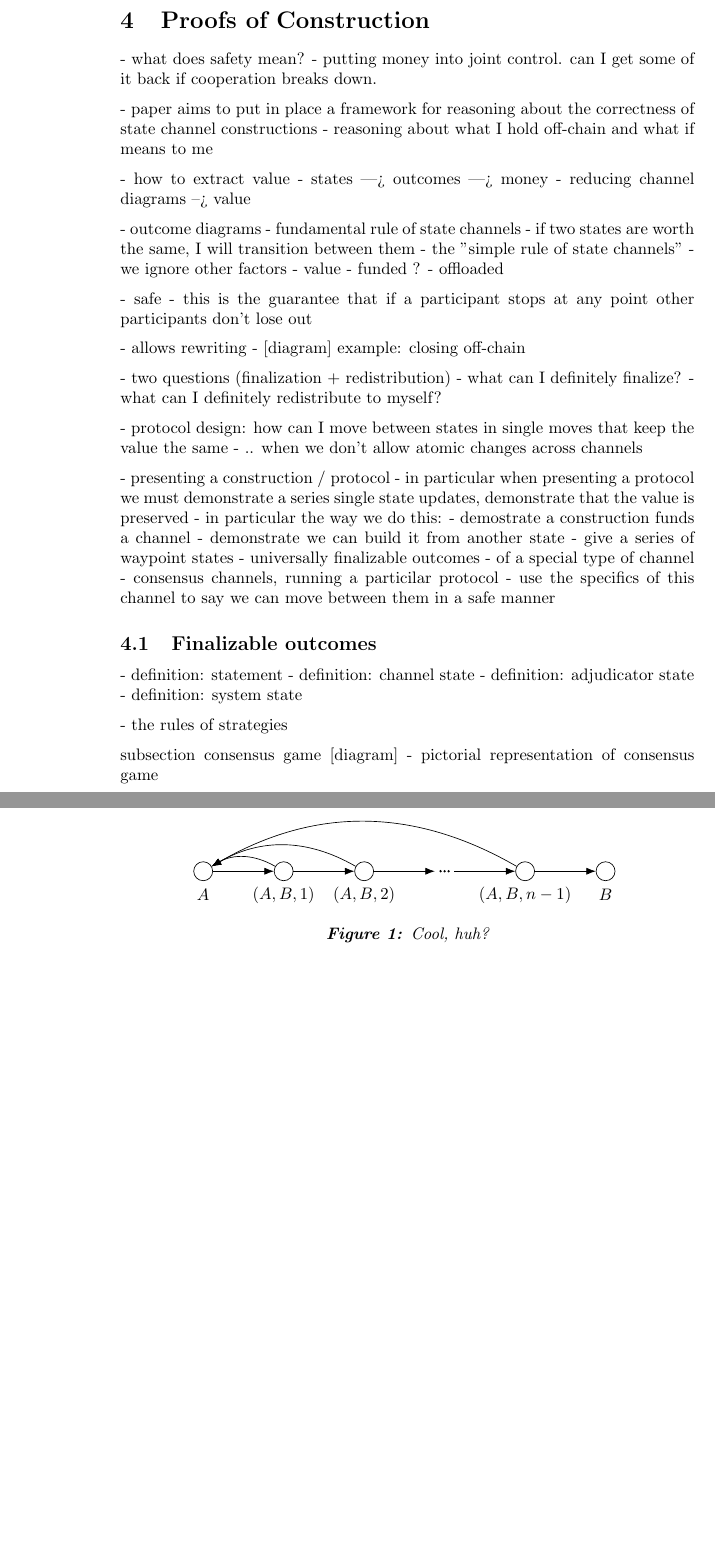
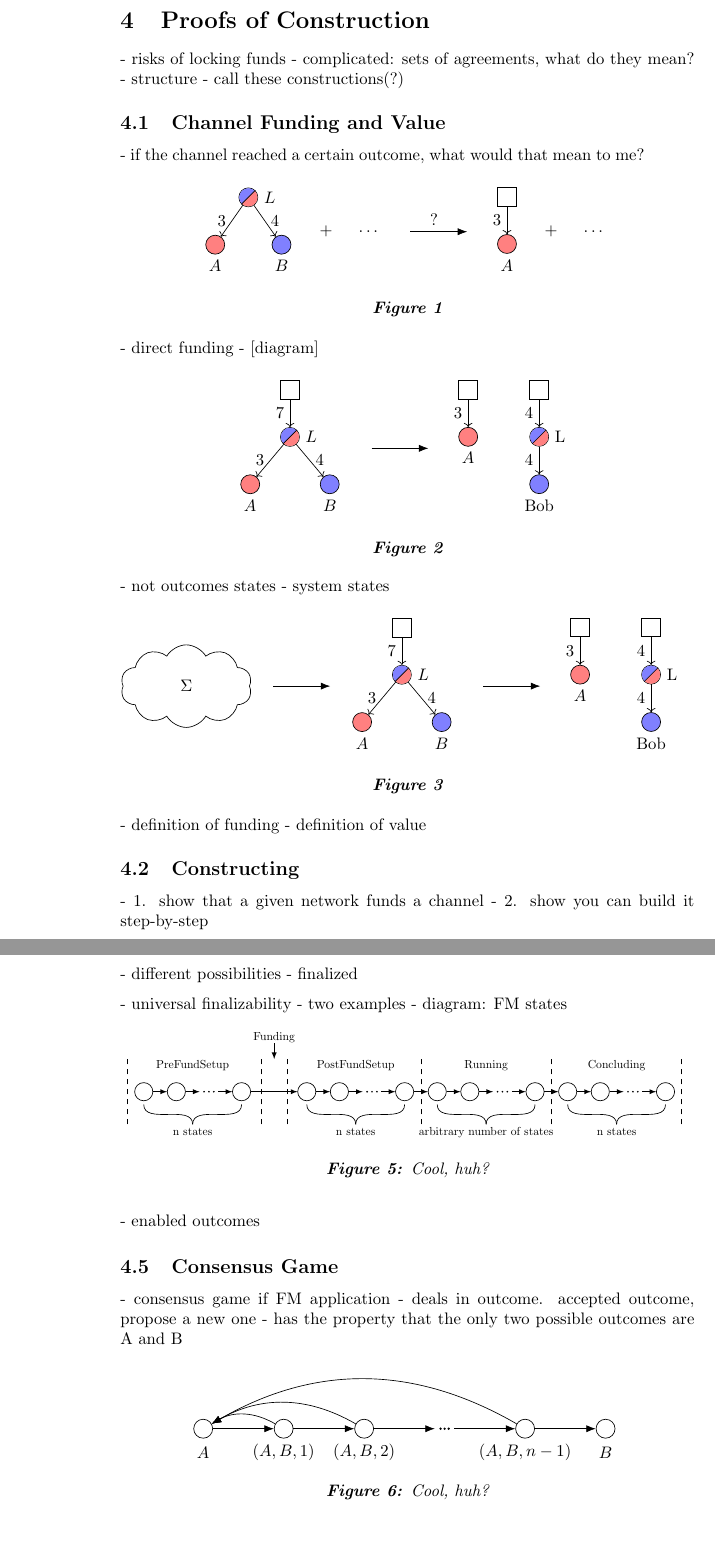
Before and after one commit to magmo/nitro-paper, a LaTeX document (main.tex, which reads channel-diagrams.tex, figures/direct-funding.tex, figures/force-move-state-progression.tex): two parts of pages 1 and 2 of 2 before the commit and two parts of pages 1 and 3 of 3 after it, joined at a grey line, cut so that both start at the same text, the shorter picture padded with empty space. Compiled offline with pdfLaTeX.

Commit message:
Diagrams for proofs section

```diff
--- a/channel-diagrams.tex
+++ b/channel-diagrams.tex
@@ -97,7 +97,7 @@
 }
 
 \tikzset{
-  circAB/.style={ draw, fill halves={blue!50,red!50}, minimum size=4mm }
+  circAB/.style={ draw, circle, fill halves={blue!50,red!50}, minimum size=4mm }
 }
 \tikzset{
   circAI/.style={ draw, circle, fill halves={blue!50,green!50}, minimum size=4mm }
--- /dev/null
+++ b/figures/direct-funding.tex
@@ -0,0 +1,31 @@
+\begin{tikzpicture}[node distance=2cm]
+  \node (diag0) {
+    \begin{tikzpicture}[y=1cm, x=2cm]
+      \node[sqadj] (a0) at (1, 0) {};
+      \node[circAB, label=right:$L$] (p0) at (1, -1) {};
+      \node[circA, label=below:$A$] (p1) at (0.58, -2) {};
+      \node[circB, label=below:$B$] (p2) at (1.42, -2) {};
+
+      \draw[->] (a0) edge node[midway, left] { $7$ } (p0);
+      \draw[->] (p0) edge node[midway, left] { $3$ } (p1);
+      \draw[->] (p0) edge node[midway, right] { $4$ } (p2);
+
+    \end{tikzpicture}
+  };
+
+  \node[right=of diag0] (diag1) {
+    \begin{tikzpicture}[y=1cm, x=1.5cm]
+      \node[sqadj] (a0) at (0, 0) {};
+      \node[circA, label=below:$A$] (p0) at (0, -1) {};
+      \draw[->] (a0) edge node[midway, left] { $3$ } (p0);
+
+      \node[sqadj] (a1) at (1, 0) {};
+      \node[circAB, label=right:L] (pab) at (1, -1) {};
+      \node[circB, label=below:Bob] (pabb) at (1, -2) {};
+      \draw[->] (a1) edge node[midway, left] { $4$ } (pab);
+      \draw[->] (pab) edge node[midway, left] { $4$ } (pabb);
+    \end{tikzpicture}
+  };
+
+  \draw[shorten <=0.5cm, shorten >=0.3cm, -{Latex[length=2mm]}] (diag0) to (diag1);
+\end{tikzpicture}
--- /dev/null
+++ b/figures/force-move-state-progression.tex
@@ -0,0 +1,30 @@
+\begin{tikzpicture}[x=28pt,y=28pt,scale=0.7, every node/.style={transform shape}]
+  \newcommand{\paperdiagram}[3]{%
+    \begin{scope}[shift={(#1,0)}]
+      % Circle
+      \foreach \n in {0,1,3} {\node[circle,draw,text width=10pt,inner sep=0pt] (N\n#1) at (\n,0) {\strut};}
+      % Transparent circle
+      \foreach \n in {2} {\node[circle,draw,text width=10pt,inner sep=0pt,white] (N\n#1) at (\n,0) {\strut};}
+      % Dots
+      \foreach \n in {1.85,2,2.15} {\fill (\n,0) circle (0.8pt);}
+      % Arrows
+      \foreach \x [remember=\x as \lastx (initially 0)] in {1,2,3}{\draw[-latex] (N\lastx#1) -- (N\x#1);}
+      % Under brackets with label #3
+      \foreach \n in {0,3} {\draw ([shift={(0,-3pt)}]N\n#1.south) to[out=270,in=90] (1.5,-1) node[inner sep=1pt] (P) {\strut};}
+      \node at (P.south) {\strut#3};
+      % Upper label #2
+      \node at (1.5,0.8) {\strut#2};
+    \end{scope}
+  }
+  % Diagram nodes
+  \paperdiagram{0}{PreFundSetup}{n states}
+  \paperdiagram{5}{PostFundSetup}{n states}
+  \paperdiagram{9}{Running}{arbitrary number of states}
+  \paperdiagram{13}{Concluding}{n states}
+  % Arrows between single diagram node
+  \foreach \x [remember=\x as \lastx (initially 0)] in {5,9,13}{\draw[-latex] (N3\lastx) -- (N0\x);}
+  % Vertical dashed
+  \foreach \n in {-0.5,3.6,4.4,8.5,12.5,16.5} {\draw[dashed] (\n,-1) --++(90:2);}
+  % Funding arrow
+  \draw[latex-] (4,1) --++(90:0.5) node[at end,above,inner sep=0pt] {Funding};
+\end{tikzpicture}
--- /dev/null
+++ b/figures/meaning-of-funding.tex
@@ -0,0 +1,23 @@
+\begin{tikzpicture}[node distance=0.3cm]
+  \node (outcome) at (0, 0) {
+    \begin{tikzpicture}[x=0.7cm]
+      \node[circAB, label=right:$L$] (L) at (0, 0) {};
+      \node[circA, label=below:$A$] (A) at (-1, -1) {};
+      \node[circB, label=below:$B$] (B) at (1, -1) {};
+      \draw[->] (L) edge node[midway, left] { $3$ } (A);
+      \draw[->] (L) edge node[midway, right] { $4$ } (B);
+    \end{tikzpicture}
+  };
+  \node[right=of outcome] (plus) {$+$};
+  \node[right=of plus] (otherstuff) {$\dots$};
+  \node[right=2cm of otherstuff] (balance) {
+    \begin{tikzpicture}
+      \node[sqadj] (adj) at (0, 0) {};
+      \node[circA, label=below:$A$] (A) at (0, -1) {};
+      \draw[->] (adj) edge node[midway, left] { $3$ } (A);
+    \end{tikzpicture}
+  };
+  \draw[shorten <=0.5cm, shorten >=0.3cm, -{Latex[length=2mm]}] (otherstuff) edge node[midway, above] { ? } (balance);
+  \node[right=of balance] (plus2) {$+$};
+  \node[right=of plus2] {$\dots$};
+\end{tikzpicture}
--- /dev/null
+++ b/figures/system-state-direct-funding.tex
@@ -0,0 +1,34 @@
+\begin{tikzpicture}[node distance=2cm]
+  \node[cloud, draw,cloud puffs=10,cloud puff arc=120, aspect=2, inner ysep=1em, align=center] (systemstate) {$\Sigma$};
+
+  \node[right=of systemstate] (diag0) {
+    \begin{tikzpicture}[y=1cm, x=2cm]
+      \node[sqadj] (a0) at (1, 0) {};
+      \node[circAB, label=right:$L$] (p0) at (1, -1) {};
+      \node[circA, label=below:$A$] (p1) at (0.58, -2) {};
+      \node[circB, label=below:$B$] (p2) at (1.42, -2) {};
+
+      \draw[->] (a0) edge node[midway, left] { $7$ } (p0);
+      \draw[->] (p0) edge node[midway, left] { $3$ } (p1);
+      \draw[->] (p0) edge node[midway, right] { $4$ } (p2);
+
+    \end{tikzpicture}
+  };
+
+  \node[right=of diag0] (diag1) {
+    \begin{tikzpicture}[y=1cm, x=1.5cm]
+      \node[sqadj] (a0) at (0, 0) {};
+      \node[circA, label=below:$A$] (p0) at (0, -1) {};
+      \draw[->] (a0) edge node[midway, left] { $3$ } (p0);
+
+      \node[sqadj] (a1) at (1, 0) {};
+      \node[circAB, label=right:L] (pab) at (1, -1) {};
+      \node[circB, label=below:Bob] (pabb) at (1, -2) {};
+      \draw[->] (a1) edge node[midway, left] { $4$ } (pab);
+      \draw[->] (pab) edge node[midway, left] { $4$ } (pabb);
+    \end{tikzpicture}
+  };
+
+  \draw[shorten <=0.5cm, shorten >=0.3cm, -{Latex[length=2mm]}] (systemstate) to (diag0);
+  \draw[shorten <=0.5cm, shorten >=0.3cm, -{Latex[length=2mm]}] (diag0) to (diag1);
+\end{tikzpicture}
--- a/reasoning.tex
+++ b/reasoning.tex
@@ -1,5 +1,40 @@
 \section{Proofs of Construction}\label{sec:reasoning}
 
+- risks of locking funds
+- complicated: sets of agreements, what do they mean?
+- structure - call these constructions(?)
 
-- what does safety mean?
-- putting money into joint control. can I get some of it back if cooperation breaks down.
+\subsection{Channel Funding and Value}
+
+- if the channel reached a certain outcome, what would that mean to me?
+
+\begin{figure}[h]\centering
+  \makebox[\textwidth][c]{\input{figures/meaning-of-funding}}
+  \caption{
+  }\label{fig:meaning-of-funding}
+\end{figure}
+- direct funding
+- [diagram]
+
+\begin{figure}[h]\centering
+  \makebox[\textwidth][c]{\input{figures/direct-funding}}
+  \caption{
+  }\label{fig:direct-funding}
+\end{figure}
+
+- not outcomes states
+- system states
+
+\begin{figure}[h]\centering
+  \makebox[\textwidth][c]{\input{figures/system-state-direct-funding}}
+  \caption{
+  }\label{fig:system-state-direct-funding}
+\end{figure}
+
+- definition of funding
+- definition of value
+
+\subsection{Constructing}
+
+- 1. show that a given network funds a channel
+- 2. show you can build it step-by-step
@@ -13,53 +75,22 @@
 
-- paper aims to put in place a framework for reasoning about the correctness of state channel constructions
-- reasoning about what I hold off-chain and what if means to me
+- different possibilities
+  - finalized
 
-- how to extract value
-- states ---> outcomes ---> money
-- reducing channel diagrams --> value
+- universal finalizability
+- two examples
+- diagram: FM states
+\begin{figure}[h]\centering
+  \makebox[\textwidth][c]{\input{figures/force-move-state-progression}}
+  \caption{Cool, huh?}
+\end{figure}
 
-- outcome diagrams
-- fundamental rule of state channels - if two states are worth the same, I will transition between them
-- the "simple rule of state channels" - we ignore other factors
-- value
-- funded ?
-- offloaded
+- enabled outcomes
 
-- safe
-- this is the guarantee that if a participant stops at any point other participants don't lose out
+\subsection{Consensus Game}
 
-- allows rewriting
-- [diagram] example: closing off-chain
-
-- two questions (finalization + redistribution)
-  - what can I definitely finalize?
-  - what can I definitely redistribute to myself?
-
-- protocol design: how can I move between states in single moves that keep the value the same
-- .. when we don't allow atomic changes across channels
-
-- presenting a construction / protocol
-- in particular when presenting a protocol we must demonstrate a series single state updates, demonstrate that the value is preserved
-- in particular the way we do this:
-  - demostrate a construction funds a channel
-  - demonstrate we can build it from another state
-    - give a series of waypoint states - universally finalizable outcomes
-    - of a special type of channel - consensus channels, running a particilar protocol
-    - use the specifics of this channel to say we can move between them in a safe manner
-
-
-\subsection{Finalizable outcomes}
-
-- definition: statement
-- definition: channel state
-- definition: adjudicator state
-- definition: system state
-
-- the rules of strategies
-
-subsection consensus game
-[diagram] - pictorial representation of consensus game
-
+- consensus game if FM application
+- deals in outcome. accepted outcome, propose a new one
+- has the property that the only two possible outcomes are A and B
 \begin{figure}[h]\centering
   \makebox[\textwidth][c]{\input{figures/consensus-game}}
   \caption{Cool, huh?}
```
Also changed, not shown: figures/game-overview.tex (deleted, +0 -40 lines), figures/multiple-outcomes-possible.tex (added, +52 -0 lines), main.tex (+1 -0 lines), main.pdf, reasoning.tex (44 more changed lines).
